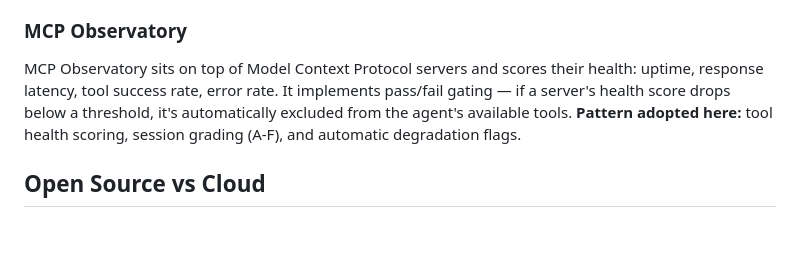
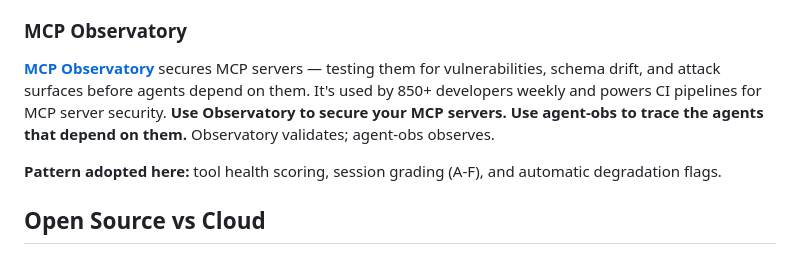
Before and after one commit to KryptosAI/agent-observability, a Markdown page: README.md, the part around the change. Drawn GitHub-style; blank space fills up the shorter version.

Commit message:
Cross-link to MCP Observatory: secure servers, then trace agents

```diff
--- a/README.md
+++ b/README.md
@@ -284,7 +284,10 @@ AgentShelf scans a Shopify store's theme, apps, admin settings, and custom code
 Veros generates synthetic longitudinal patient records (FHIR R4) and uses them to validate clinical decision support agents. Its core principle: **"no trace, no answer."** Every snippet of clinical reasoning produced by an AI must be traceable back to the specific data element (lab result, medication, condition) that supports it. **Pattern adopted here:** decision point tracking — every agent choice must cite its basis, making reasoning auditable and contestable.
 
 ### MCP Observatory
-MCP Observatory sits on top of Model Context Protocol servers and scores their health: uptime, response latency, tool success rate, error rate. It implements pass/fail gating — if a server's health score drops below a threshold, it's automatically excluded from the agent's available tools. **Pattern adopted here:** tool health scoring, session grading (A-F), and automatic degradation flags.
+
+[**MCP Observatory**](https://github.com/KryptosAI/mcp-observatory) secures MCP servers — testing them for vulnerabilities, schema drift, and attack surfaces before agents depend on them. It's used by 850+ developers weekly and powers CI pipelines for MCP server security. **Use Observatory to secure your MCP servers. Use agent-obs to trace the agents that depend on them.** Observatory validates; agent-obs observes.
+
+**Pattern adopted here:** tool health scoring, session grading (A-F), and automatic degradation flags.
 
 ## Open Source vs Cloud
 
```
